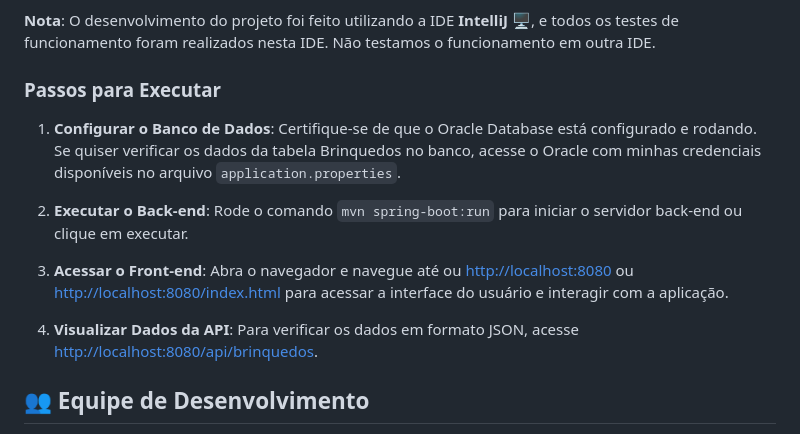
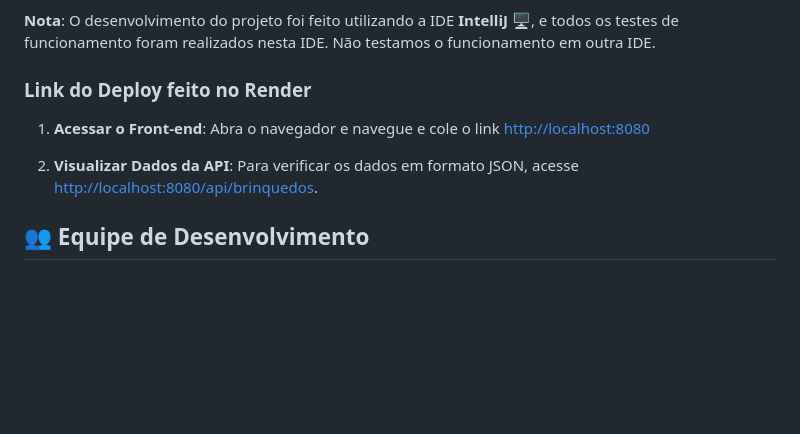
Before and after one commit to MacaulyV/Toy-Control-System, a Markdown page: README.md, the part around one of its changes. Drawn GitHub-style; blank space fills up the shorter version.

```diff
--- a/README.md
+++ b/README.md
@@ -141,15 +141,11 @@ public class CorsConfig {
 
  **Nota**: O desenvolvimento do projeto foi feito utilizando a IDE **IntelliJ** 🖥️, e todos os testes de funcionamento foram realizados nesta IDE. Não testamos o funcionamento em outra IDE.
 
-### **Passos para Executar**
+### **Link do Deploy feito no Render**
 
-1. **Configurar o Banco de Dados**: Certifique-se de que o Oracle Database está configurado e rodando. Se quiser verificar os dados da tabela Brinquedos no banco, acesse o Oracle com minhas credenciais disponíveis no arquivo `application.properties`.
+1. **Acessar o Front-end**: Abra o navegador e navegue e cole o link [http://localhost:8080](https://toy-control-system.onrender.com)
 
-2. **Executar o Back-end**: Rode o comando `mvn spring-boot:run` para iniciar o servidor back-end ou clique em executar.
-
-3. **Acessar o Front-end**: Abra o navegador e navegue até ou [http://localhost:8080](http://localhost:8080) ou [http://localhost:8080/index.html](http://localhost:8080/index.html) para acessar a interface do usuário e interagir com a aplicação.
-
-4. **Visualizar Dados da API**: Para verificar os dados em formato JSON, acesse [http://localhost:8080/api/brinquedos](http://localhost:8080/api/brinquedos).
+2. **Visualizar Dados da API**: Para verificar os dados em formato JSON, acesse [http://localhost:8080/api/brinquedos](https://toy-control-system.onrender.com/api/brinquedos).
 
 ## 👥 **Equipe de Desenvolvimento**
 
```
Also changed, not shown: other parts of README.md (+1 -1 lines).
